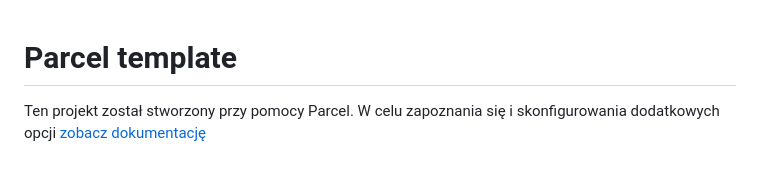
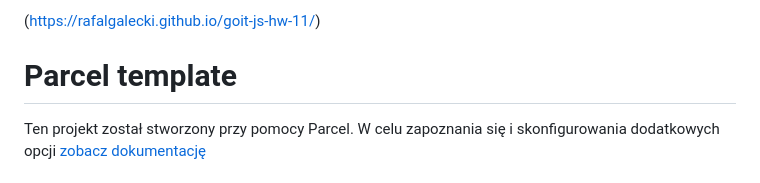
Before and after one commit to RafalGalecki/goit-js-hw-11, a Markdown page: README.md, the part around the change. GitHub-like rendering.

```diff
--- a/README.md
+++ b/README.md
@@ -1,3 +1,5 @@
+(https://rafalgalecki.github.io/goit-js-hw-11/)
+
 # Parcel template
 
 Ten projekt został stworzony przy pomocy Parcel. W celu zapoznania się i
```
